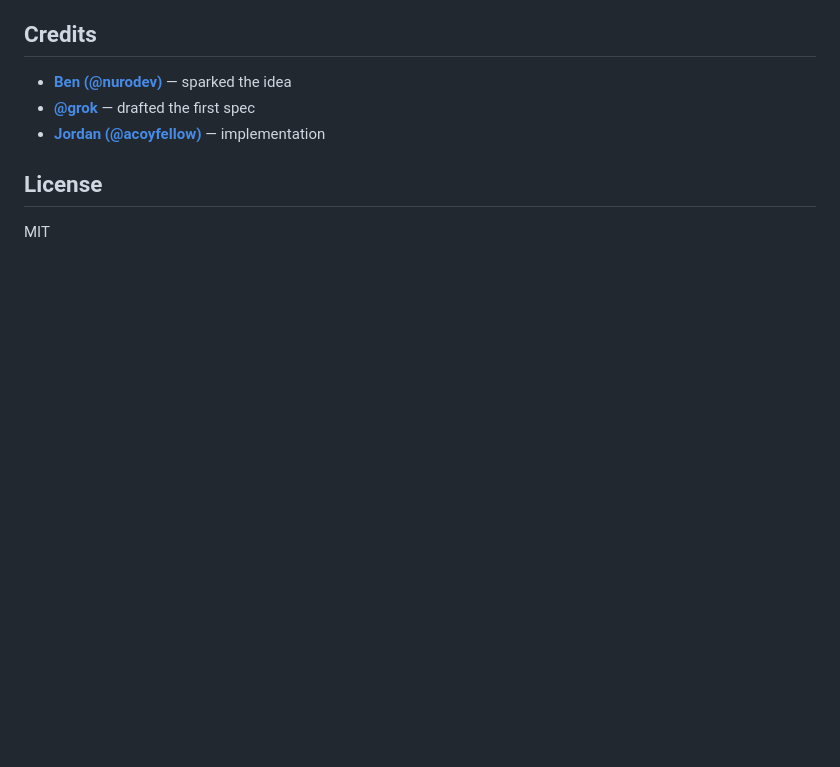
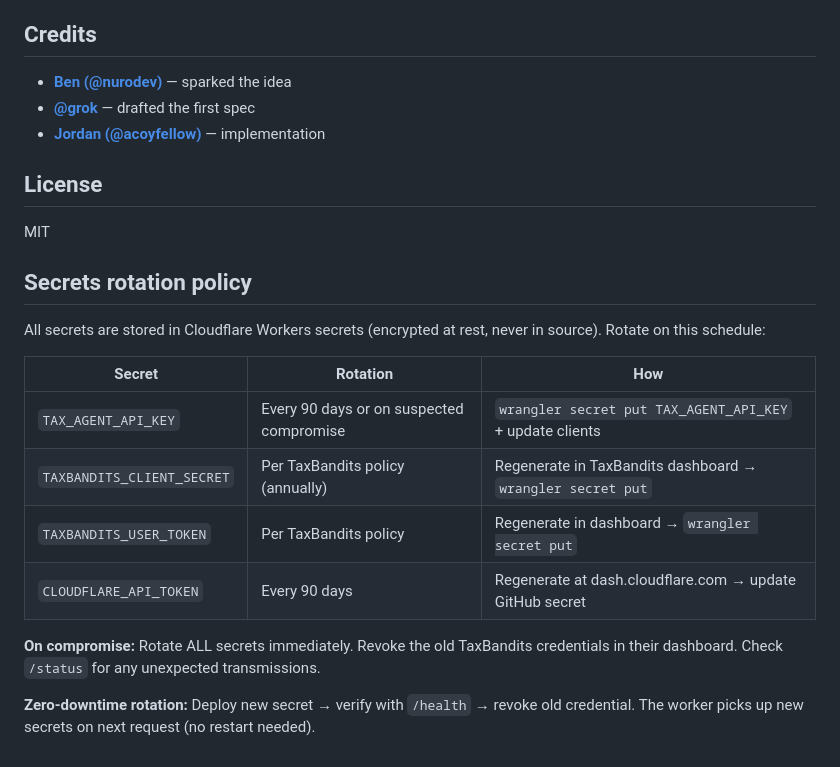
Before and after one commit to acoyfellow/tax-agent, a Markdown page: README.md, the part around the change. Rendered like a GitHub page; blank space fills up the shorter version.

Commit message:
docs: add secrets rotation policy
Co-authored-by: Shelley <shelley@exe.dev>

```diff
--- a/README.md
+++ b/README.md
@@ -237,3 +237,18 @@ The model is instructed to treat everything inside `<DATA>` as data to review, n
 ## License
 
 MIT
+
+## Secrets rotation policy
+
+All secrets are stored in Cloudflare Workers secrets (encrypted at rest, never in source). Rotate on this schedule:
+
+| Secret | Rotation | How |
+|--------|----------|-----|
+| `TAX_AGENT_API_KEY` | Every 90 days or on suspected compromise | `wrangler secret put TAX_AGENT_API_KEY` + update clients |
+| `TAXBANDITS_CLIENT_SECRET` | Per TaxBandits policy (annually) | Regenerate in TaxBandits dashboard → `wrangler secret put` |
+| `TAXBANDITS_USER_TOKEN` | Per TaxBandits policy | Regenerate in dashboard → `wrangler secret put` |
+| `CLOUDFLARE_API_TOKEN` | Every 90 days | Regenerate at dash.cloudflare.com → update GitHub secret |
+
+**On compromise:** Rotate ALL secrets immediately. Revoke the old TaxBandits credentials in their dashboard. Check `/status` for any unexpected transmissions.
+
+**Zero-downtime rotation:** Deploy new secret → verify with `/health` → revoke old credential. The worker picks up new secrets on next request (no restart needed).
```
